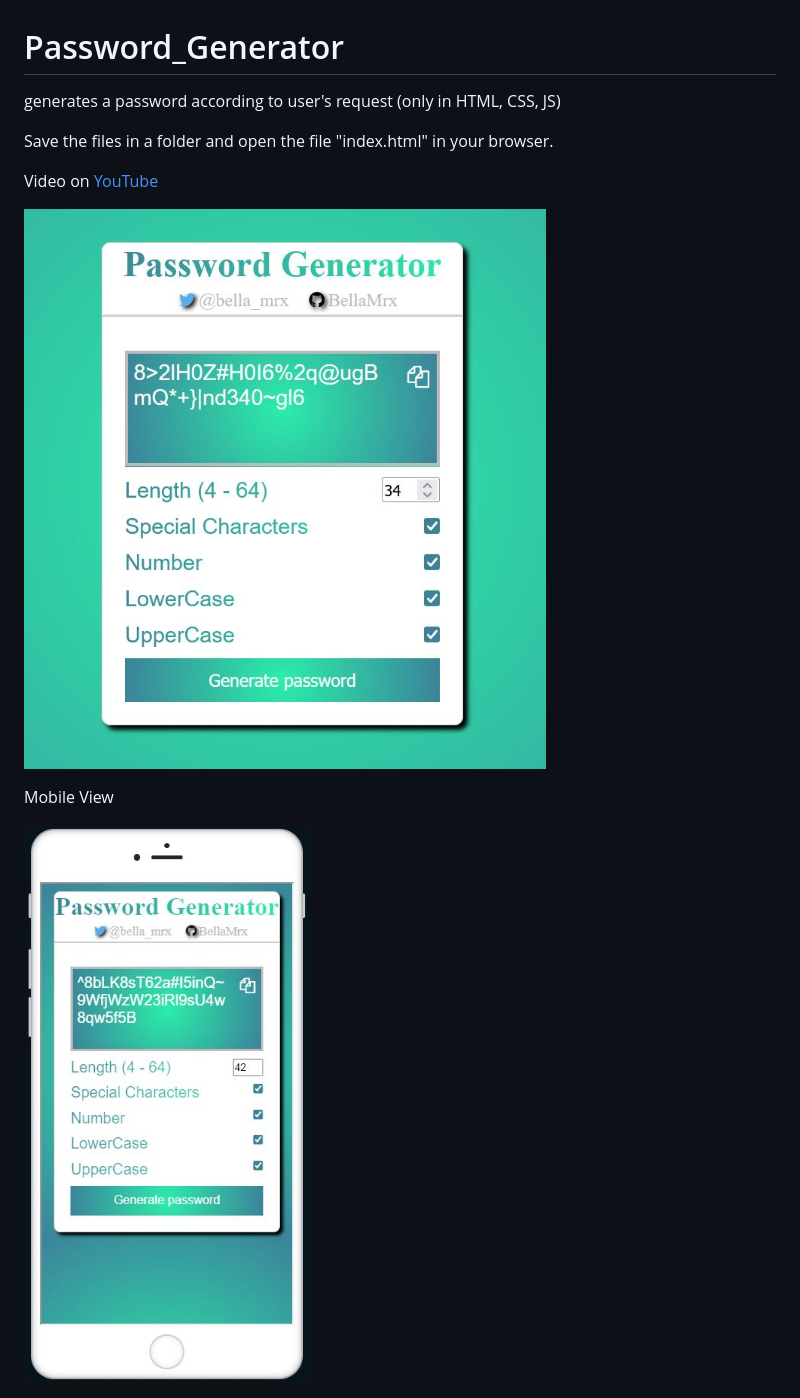
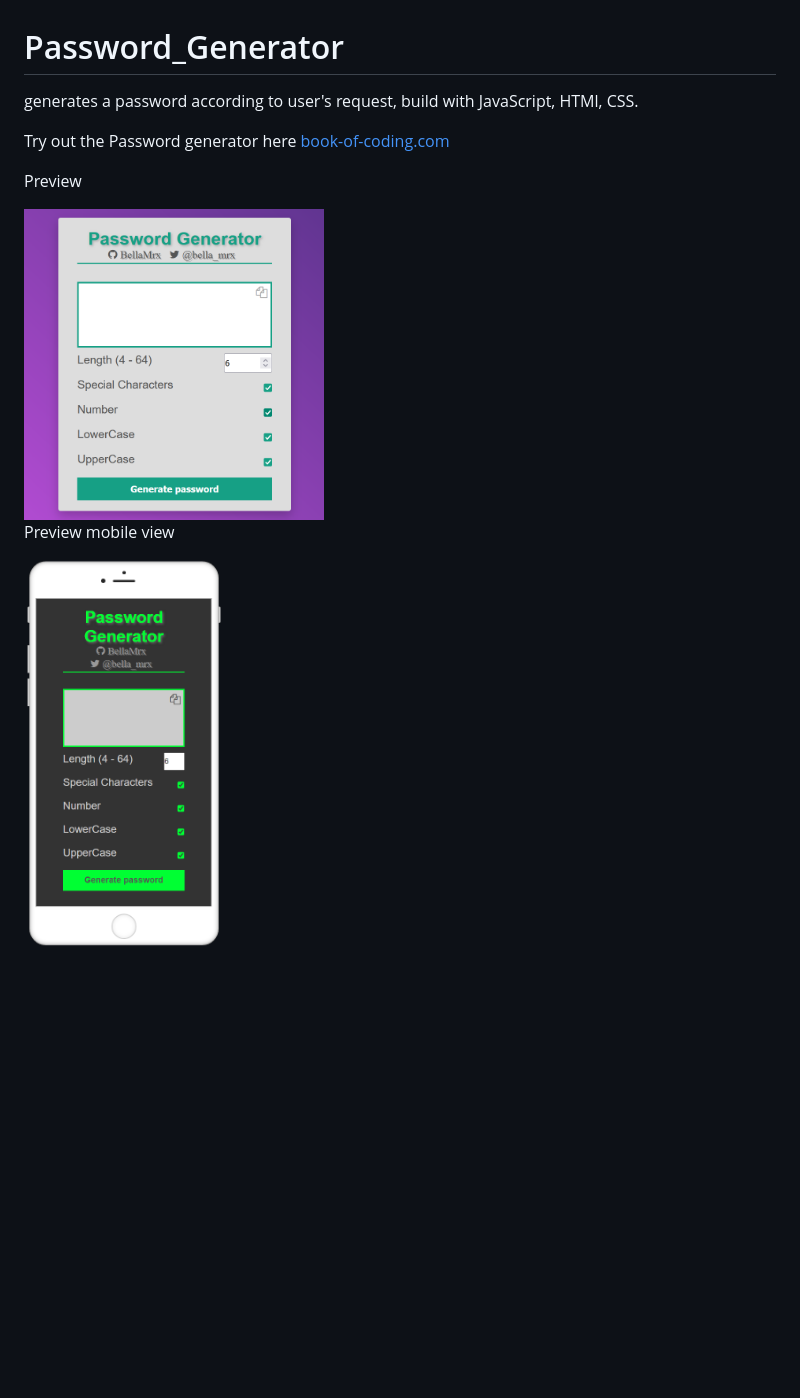
Before and after one commit to Projects-Games-HTML-CSS-JS/Password_Generator, a Markdown page: README.md, the part around the change. GitHub-like rendering; pictures changed too: PasswordGenerator.JPG (deleted), PasswordGeneratorMobile.JPG (deleted), images/Preview_Mobile_Password_Generator.PNG (added); blank space fills up the shorter version.

```diff
--- a/README.md
+++ b/README.md
@@ -1,13 +1,15 @@
 # Password_Generator
 
- generates a password according to user's request (only in HTML, CSS, JS)
+ generates a password according to user's request, build with JavaScript, HTMl, CSS.
 
- Save the files in a folder and open the file "index.html" in your browser.
+ Try out the Password generator here [book-of-coding.com](https://book-of-coding.com/build_projects.html#password-generator)
 
- Video on [YouTube](https://youtu.be/8j6uFx2THZ4)
 
- ![PreviewImage](PasswordGenerator.JPG)
+ Preview
 
- Mobile View
+ <img src="images/Preview_Password_Generator.PNG" width="300">
 
- ![PreviewImage](PasswordGeneratorMobile.JPG)
+
+ Preview mobile view
+
+ <img src="images/Preview_Mobile_Password_Generator.PNG" width="200">
```
Also changed, not shown: 8 other files.
